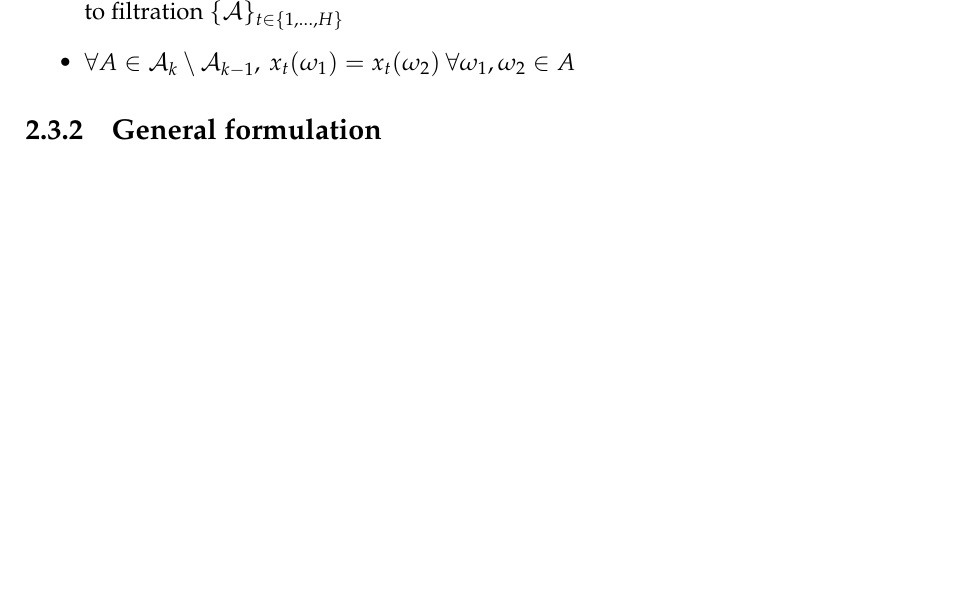
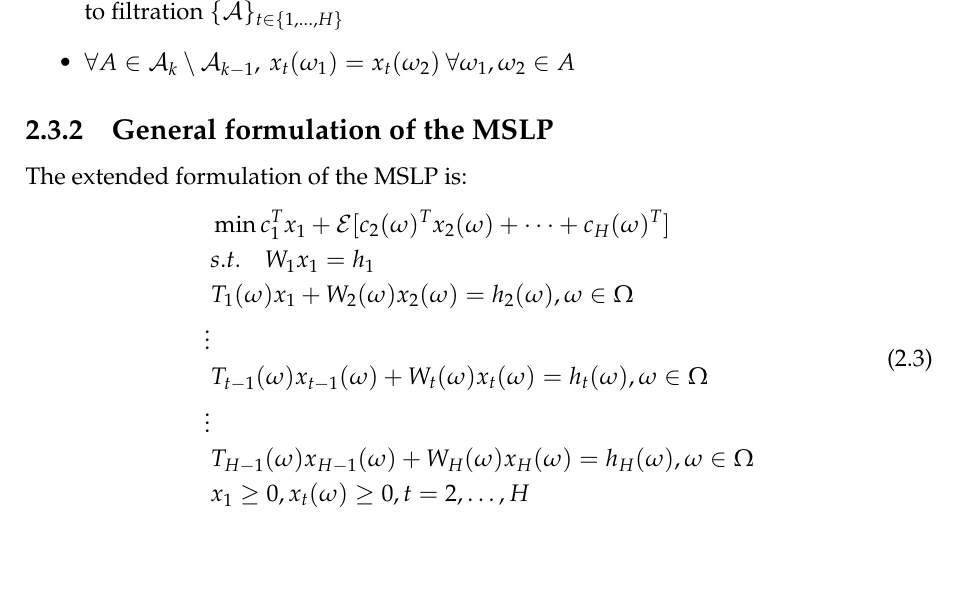
Before and after one commit to SimonDesmidt/Syntheses, a LaTeX document (LINMA2491/LINMA2491.tex): part of page 8 of 8, cut so that both start at the same text. Compiled offline with pdfLaTeX.

Commit message:
LINMA2491 CM2 suite

```diff
--- a/LINMA2491/LINMA2491.tex
+++ b/LINMA2491/LINMA2491.tex
@@ -214,5 +214,18 @@ A process satisfies serial independence if, for every stage $t$, $\xi_t$ has a p
 	\item We implicitly enforce non-anticipativity by requiring that $x_t$ and $\xi_t$ are adapted to filtration $\{\mathcal{A}\}_{t\in \{1, \dots, H\}}$
 	\item $\forall A \in \mathcal{A}_k \setminus \mathcal{A}_{k-1}, \: x_t(\omega_1)=x_t(\omega_2) \: \forall\omega_1,\omega_2 \in A$
 \end{itemize}
-\subsection{General formulation}
+\subsection{General formulation of the MSLP}
+The extended formulation of the MSLP is:
+\begin{equation}
+	\begin{aligned}
+		&\min c_1^Tx_1 + \mathcal{E}[c_2(\omega)^T x_2(\omega)+ \dots + c_H(\omega)^T]\\
+		&s.t. \quad W_1x_1 = h_1\\
+		&T_1(\omega)x_1 + W_2(\omega)x_2(\omega) = h_2(\omega), \omega \in \Omega\\
+		\vdots\\
+		&T_{t-1}(\omega)x_{t-1}(\omega) + W_t(\omega)x_t(\omega) = h_t(\omega), \omega \in \Omega\\
+		\vdots\\
+		&T_{H-1}(\omega)x_{H-1}(\omega) + W_H(\omega)x_H(\omega) = h_H(\omega), \omega \in \Omega\\
+		&x_1 \geq 0, x_t(\omega) \geq 0, t=2, \dots, H
+	\end{aligned}
+\end{equation}
 \end{document}
```
Also changed, not shown: LINMA2491/LINMA2491.pdf.
